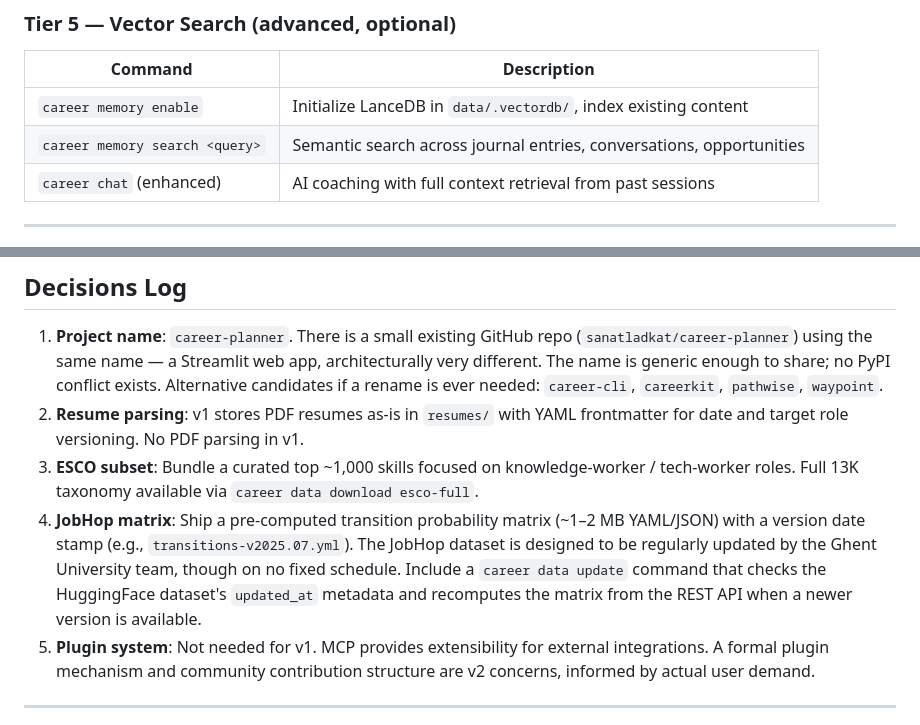
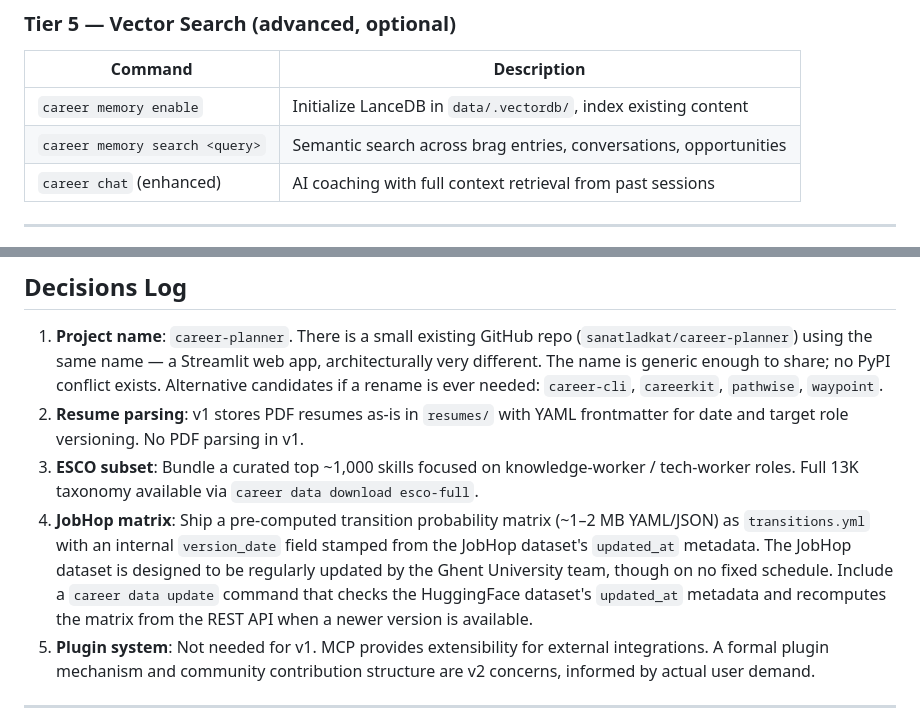
Before and after one commit to zuccamia/career-planner, a Markdown page: docs/blueprint.md, 2 parts joined by grey strips. Rendered like a GitHub page.

```diff
--- a/docs/blueprint.md
+++ b/docs/blueprint.md
@@ -299,7 +297,7 @@ These are additive flags or subcommands layered on Tier 1–3 features. All AI i
 | Command | Description |
 |---|---|
 | `career memory enable` | Initialize LanceDB in `data/.vectordb/`, index existing content |
-| `career memory search <query>` | Semantic search across journal entries, conversations, opportunities |
+| `career memory search <query>` | Semantic search across brag entries, conversations, opportunities |
 | `career chat` (enhanced) | AI coaching with full context retrieval from past sessions |
 
 ---
@@ -604,7 +602,7 @@ No existing tool combines local-first CLI, skill taxonomies, gap analysis, and A
 1. **Project name**: `career-planner`. There is a small existing GitHub repo (`sanatladkat/career-planner`) using the same name — a Streamlit web app, architecturally very different. The name is generic enough to share; no PyPI conflict exists. Alternative candidates if a rename is ever needed: `career-cli`, `careerkit`, `pathwise`, `waypoint`.
 2. **Resume parsing**: v1 stores PDF resumes as-is in `resumes/` with YAML frontmatter for date and target role versioning. No PDF parsing in v1.
 3. **ESCO subset**: Bundle a curated top ~1,000 skills focused on knowledge-worker / tech-worker roles. Full 13K taxonomy available via `career data download esco-full`.
-4. **JobHop matrix**: Ship a pre-computed transition probability matrix (~1–2 MB YAML/JSON) with a version date stamp (e.g., `transitions-v2025.07.yml`). The JobHop dataset is designed to be regularly updated by the Ghent University team, though on no fixed schedule. Include a `career data update` command that checks the HuggingFace dataset's `updated_at` metadata and recomputes the matrix from the REST API when a newer version is available.
+4. **JobHop matrix**: Ship a pre-computed transition probability matrix (~1–2 MB YAML/JSON) as `transitions.yml` with an internal `version_date` field stamped from the JobHop dataset's `updated_at` metadata. The JobHop dataset is designed to be regularly updated by the Ghent University team, though on no fixed schedule. Include a `career data update` command that checks the HuggingFace dataset's `updated_at` metadata and recomputes the matrix from the REST API when a newer version is available.
 5. **Plugin system**: Not needed for v1. MCP provides extensibility for external integrations. A formal plugin mechanism and community contribution structure are v2 concerns, informed by actual user demand.
 
 ---
```
Also changed, not shown: other parts of docs/blueprint.md (+5 -7 lines).
